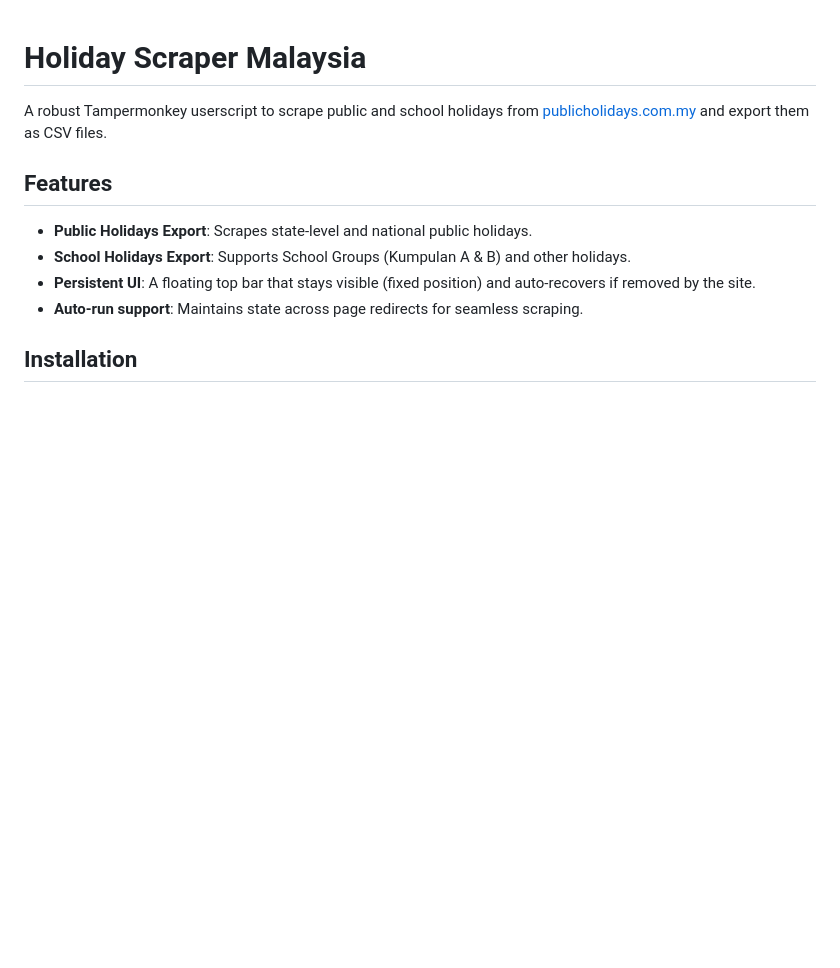
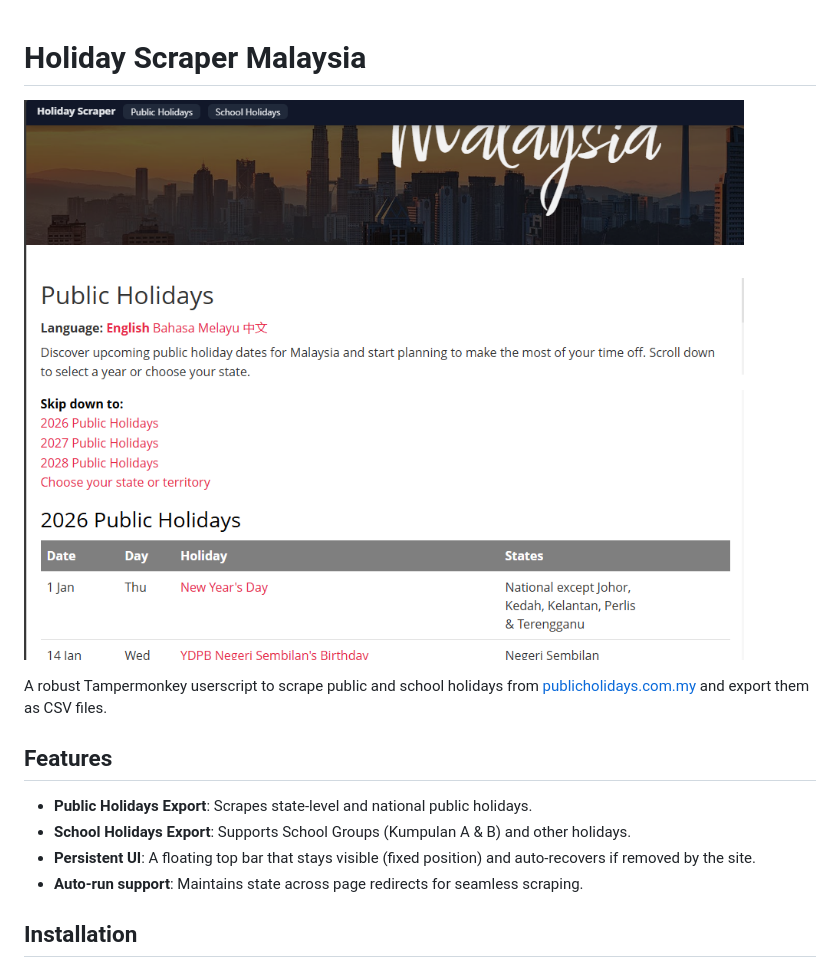
Before and after one commit to aturcara/Holiday-Scraper-Malaysia, a Markdown page: README.md, the part around the change. Rendered like a GitHub page; pictures changed too: preview.png (added); blank space fills up the shorter version.

Commit message:
add preview

```diff
--- a/README.md
+++ b/README.md
@@ -1,4 +1,6 @@
 # Holiday Scraper Malaysia
+
+![Holiday Scraper Preview](preview.png)
 
 A robust Tampermonkey userscript to scrape public and school holidays from [publicholidays.com.my](https://publicholidays.com.my/) and export them as CSV files.
 
```
